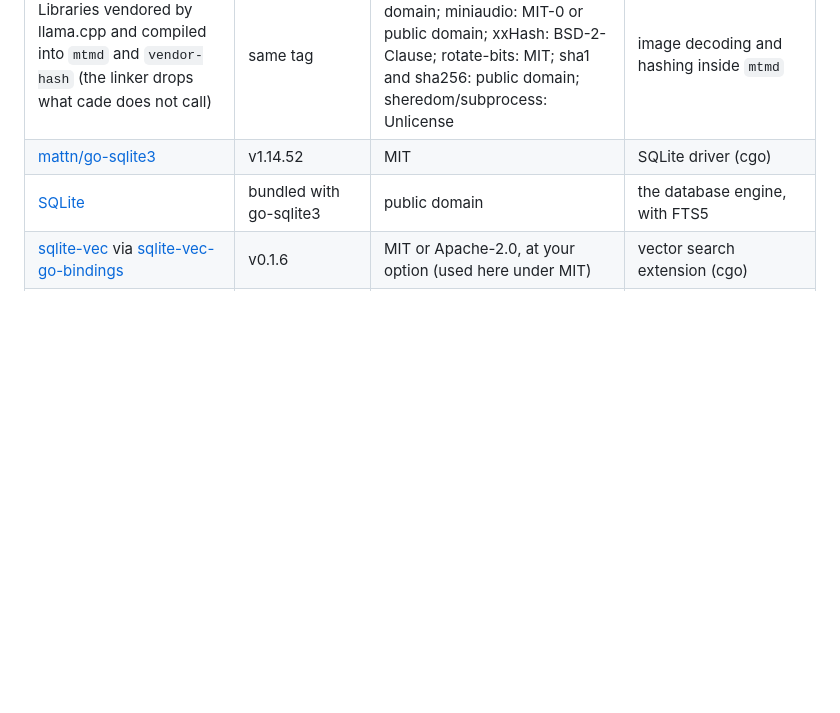
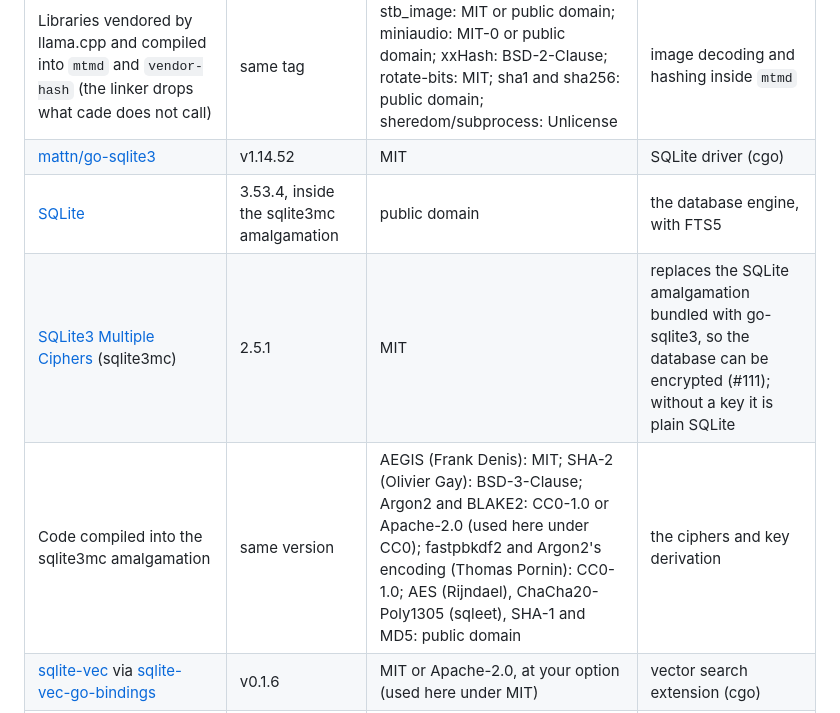
Before and after one commit to Chipskein/cade, a Markdown page: THIRD_PARTY_NOTICES.md, the part around one of its changes. Drawn GitHub-style; blank space fills up the shorter version.

```diff
--- a/THIRD_PARTY_NOTICES.md
+++ b/THIRD_PARTY_NOTICES.md
@@ -8,7 +8,9 @@ cade is licensed under the GNU General Public License, version 3 or (at your opt
 | [llama.cpp](https://github.com/ggml-org/llama.cpp) and ggml | `b11195` (`LLAMA_TAG`) | MIT | the `llama`, `mtmd` (vision) and `ggml` static libraries (no tools, server, downloader or subprocesses) |
 | Libraries vendored by llama.cpp and compiled into `mtmd` and `vendor-hash` (the linker drops what cade does not call) | same tag | stb_image: MIT or public domain; miniaudio: MIT-0 or public domain; xxHash: BSD-2-Clause; rotate-bits: MIT; sha1 and sha256: public domain; sheredom/subprocess: Unlicense | image decoding and hashing inside `mtmd` |
 | [mattn/go-sqlite3](https://github.com/mattn/go-sqlite3) | v1.14.52 | MIT | SQLite driver (cgo) |
-| [SQLite](https://sqlite.org) | bundled with go-sqlite3 | public domain | the database engine, with FTS5 |
+| [SQLite](https://sqlite.org) | 3.53.4, inside the sqlite3mc amalgamation | public domain | the database engine, with FTS5 |
+| [SQLite3 Multiple Ciphers](https://github.com/utelle/SQLite3MultipleCiphers) (sqlite3mc) | 2.5.1 | MIT | replaces the SQLite amalgamation bundled with go-sqlite3, so the database can be encrypted (#111); without a key it is plain SQLite |
+| Code compiled into the sqlite3mc amalgamation | same version | AEGIS (Frank Denis): MIT; SHA-2 (Olivier Gay): BSD-3-Clause; Argon2 and BLAKE2: CC0-1.0 or Apache-2.0 (used here under CC0); fastpbkdf2 and Argon2's encoding (Thomas Pornin): CC0-1.0; AES (Rijndael), ChaCha20-Poly1305 (sqleet), SHA-1 and MD5: public domain | the ciphers and key derivation |
 | [sqlite-vec](https://github.com/asg017/sqlite-vec) via [sqlite-vec-go-bindings](https://github.com/asg017/sqlite-vec-go-bindings) | v0.1.6 | MIT or Apache-2.0, at your option (used here under MIT) | vector search extension (cgo) |
 | [klauspost/compress](https://github.com/klauspost/compress) | v1.20.1 (`snappy`, `s2`, `gzip`, `flate` and `zstd` packages) | BSD-3-Clause (the file also carries the terms of the module's other packages) | reading Snappy blocks in the Teams cache and Snappy streams in the Firefox Cache API; decoding gzip, deflate and zstd bodies of the browsers' HTTP cache |
 | [andybalholm/brotli](https://github.com/andybalholm/brotli) | v1.2.6 | MIT | decoding brotli (`br`) bodies of the browsers' HTTP cache |
```
Also changed, not shown: other parts of THIRD_PARTY_NOTICES.md (+69 -0 lines), docs/LICENSING.md (+5 -1 lines), docs/LICENSING.pt-BR.md (+5 -1 lines).
